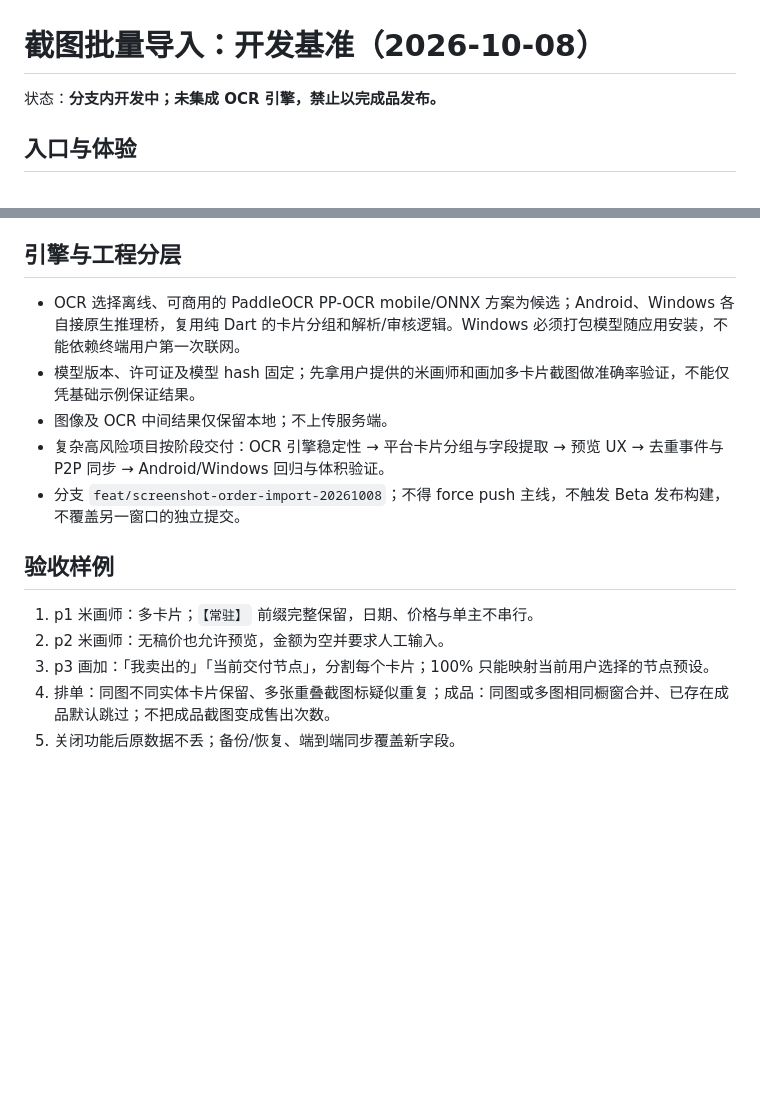
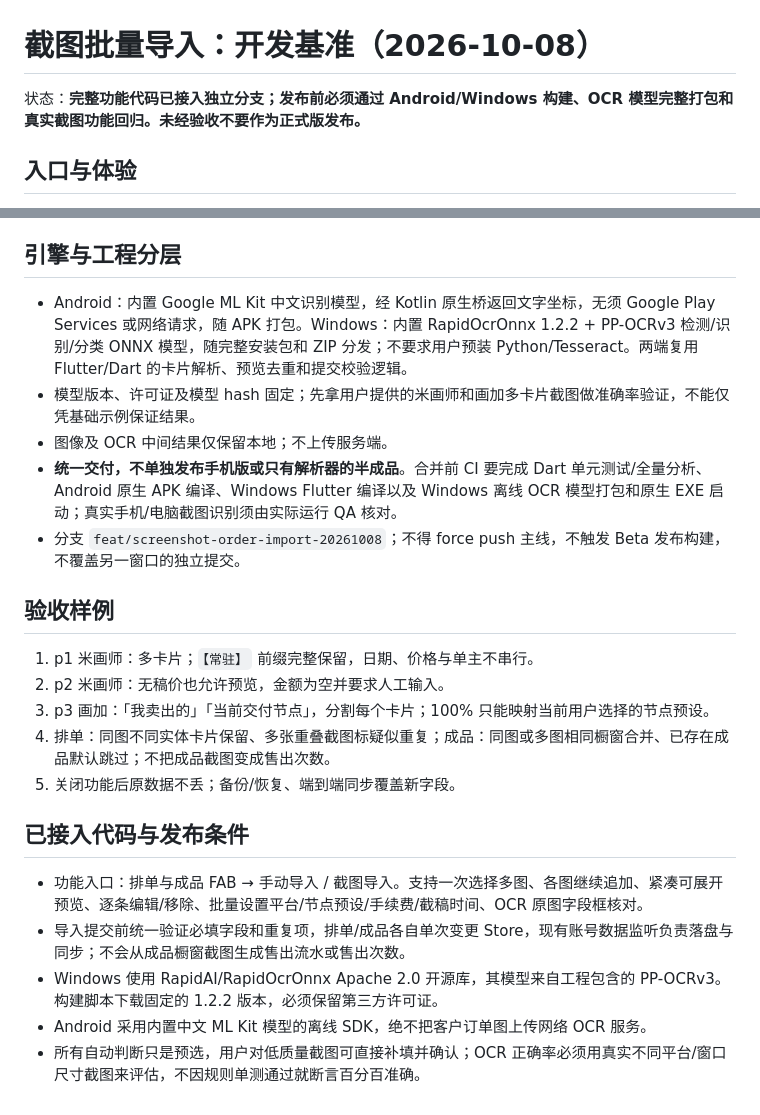
Before and after one commit to xuebing0229/flutter-client, a Markdown page: docs/screenshot-import-design.md, 2 parts joined by grey strips. Drawn GitHub-style; blank space fills up the shorter version.

Commit message:
docs(import): record integrated offline Android/Windows OCR and full delivery acceptance gates

```diff
--- a/docs/screenshot-import-design.md
+++ b/docs/screenshot-import-design.md
@@ -1,6 +1,6 @@
 # 截图批量导入：开发基准（2026-10-08）
 
-状态：**分支内开发中；未集成 OCR 引擎，禁止以完成品发布。**
+状态：**完整功能代码已接入独立分支；发布前必须通过 Android/Windows 构建、OCR 模型完整打包和真实截图功能回归。未经验收不要作为正式版发布。**
 
 ## 入口与体验
 
@@ -55,10 +55,10 @@
 
 ## 引擎与工程分层
 
-- OCR 选择离线、可商用的 PaddleOCR PP-OCR mobile/ONNX 方案为候选；Android、Windows 各自接原生推理桥，复用纯 Dart 的卡片分组和解析/审核逻辑。Windows 必须打包模型随应用安装，不能依赖终端用户第一次联网。
+- Android：内置 Google ML Kit 中文识别模型，经 Kotlin 原生桥返回文字坐标，无须 Google Play Services 或网络请求，随 APK 打包。Windows：内置 RapidOcrOnnx 1.2.2 + PP-OCRv3 检测/识别/分类 ONNX 模型，随完整安装包和 ZIP 分发；不要求用户预装 Python/Tesseract。两端复用 Flutter/Dart 的卡片解析、预览去重和提交校验逻辑。
 - 模型版本、许可证及模型 hash 固定；先拿用户提供的米画师和画加多卡片截图做准确率验证，不能仅凭基础示例保证结果。
 - 图像及 OCR 中间结果仅保留本地；不上传服务端。
-- 复杂高风险项目按阶段交付：OCR 引擎稳定性 → 平台卡片分组与字段提取 → 预览 UX → 去重事件与 P2P 同步 → Android/Windows 回归与体积验证。
+- **统一交付，不单独发布手机版或只有解析器的半成品**。合并前 CI 要完成 Dart 单元测试/全量分析、Android 原生 APK 编译、Windows Flutter 编译以及 Windows 离线 OCR 模型打包和原生 EXE 启动；真实手机/电脑截图识别须由实际运行 QA 核对。
 - 分支 `feat/screenshot-order-import-20261008`；不得 force push 主线，不触发 Beta 发布构建，不覆盖另一窗口的独立提交。
 
 ## 验收样例
@@ -68,3 +68,11 @@
 3. p3 画加：「我卖出的」「当前交付节点」，分割每个卡片；100% 只能映射当前用户选择的节点预设。
 4. 排单：同图不同实体卡片保留、多张重叠截图标疑似重复；成品：同图或多图相同橱窗合并、已存在成品默认跳过；不把成品截图变成售出次数。
 5. 关闭功能后原数据不丢；备份/恢复、端到端同步覆盖新字段。
+
+## 已接入代码与发布条件
+
+- 功能入口：排单与成品 FAB → 手动导入 / 截图导入。支持一次选择多图、各图继续追加、紧凑可展开预览、逐条编辑/移除、批量设置平台/节点预设/手续费/截稿时间、OCR 原图字段框核对。
+- 导入提交前统一验证必填字段和重复项，排单/成品各自单次变更 Store，现有账号数据监听负责落盘与同步；不会从成品橱窗截图生成售出流水或售出次数。
+- Windows 使用 RapidAI/RapidOcrOnnx Apache 2.0 开源库，其模型来自工程包含的 PP-OCRv3。构建脚本下载固定的 1.2.2 版本，必须保留第三方许可证。
+- Android 采用内置中文 ML Kit 模型的离线 SDK，绝不把客户订单图上传网络 OCR 服务。
+- 所有自动判断只是预选，用户对低质量截图可直接补填并确认；OCR 正确率必须用真实不同平台/窗口尺寸截图来评估，不因规则单测通过就断言百分百准确。
```
